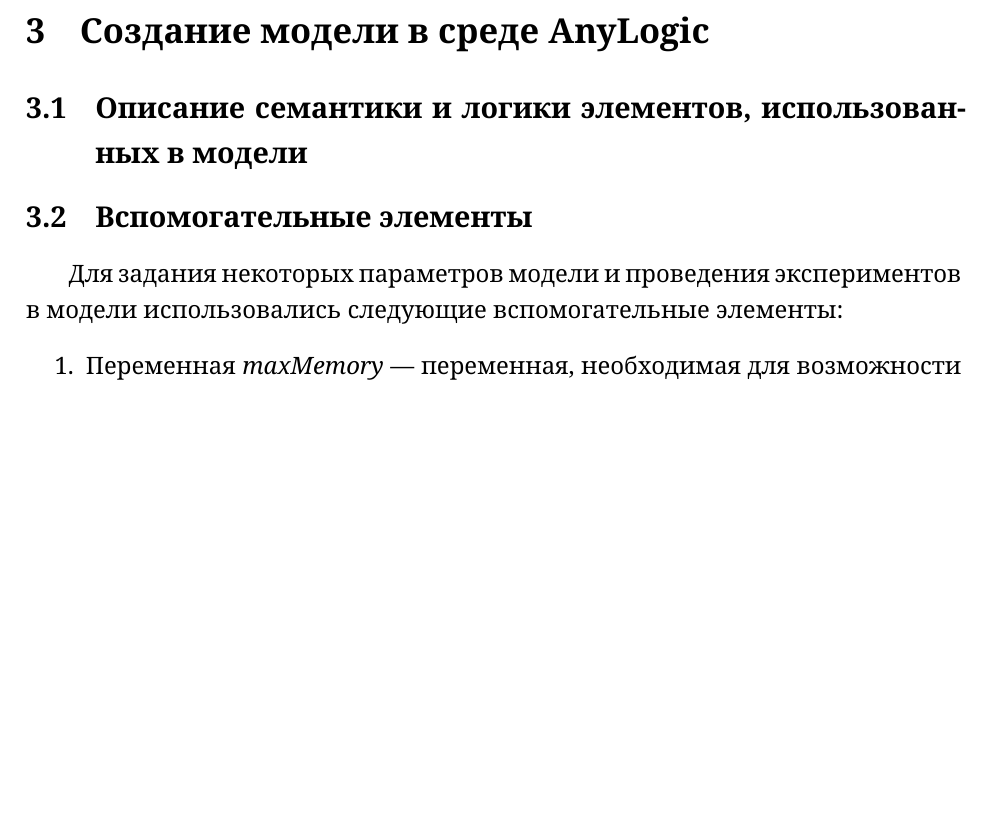
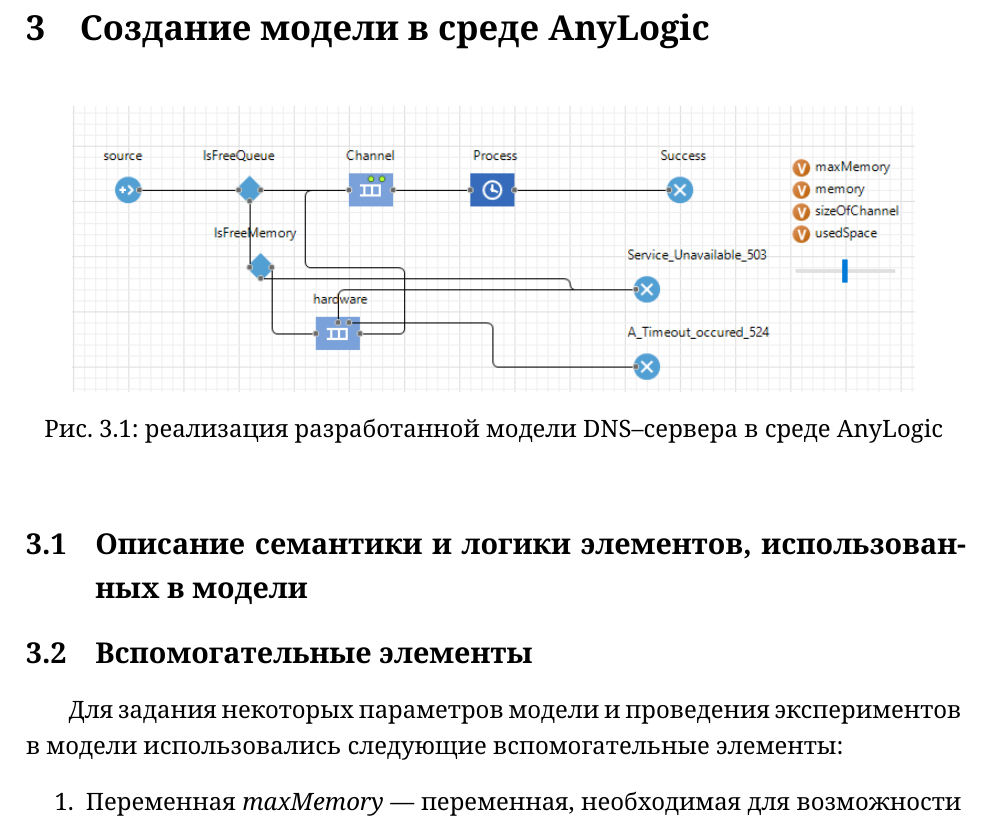
Before and after one commit to qwe25298/OMS_proj, a LaTeX document (report.tex): part of page 4 of 6, cut so that both start at the same text, the shorter picture padded with empty space. Compiled offline with XeLaTeX.

Commit message:
Add model image.

```diff
--- a/report.tex
+++ b/report.tex
@@ -62,6 +62,12 @@
 
 \newpage
 \section{Создание модели в среде AnyLogic}
+\begin{figure} [h]
+    \center{\includegraphics[width=0.9\linewidth]{model.png}}
+    \caption{реализация разработанной модели DNS--сервера в среде AnyLogic}
+\end{figure}
+
+
 \subsection{Описание семантики и логики элементов, использованных в модели}
 
 \subsection{Вспомогательные элементы}
```
Also changed, not shown: images/model.png (added).
